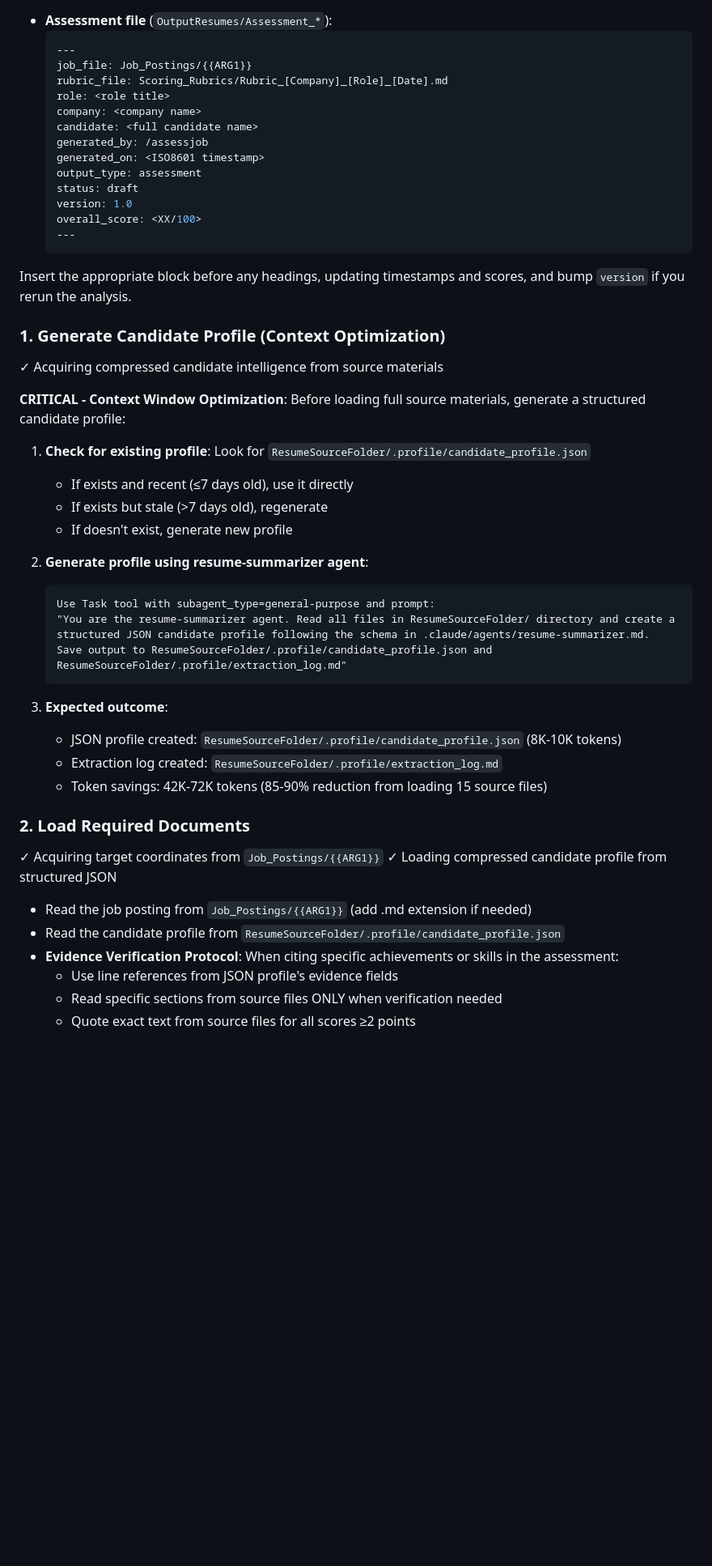
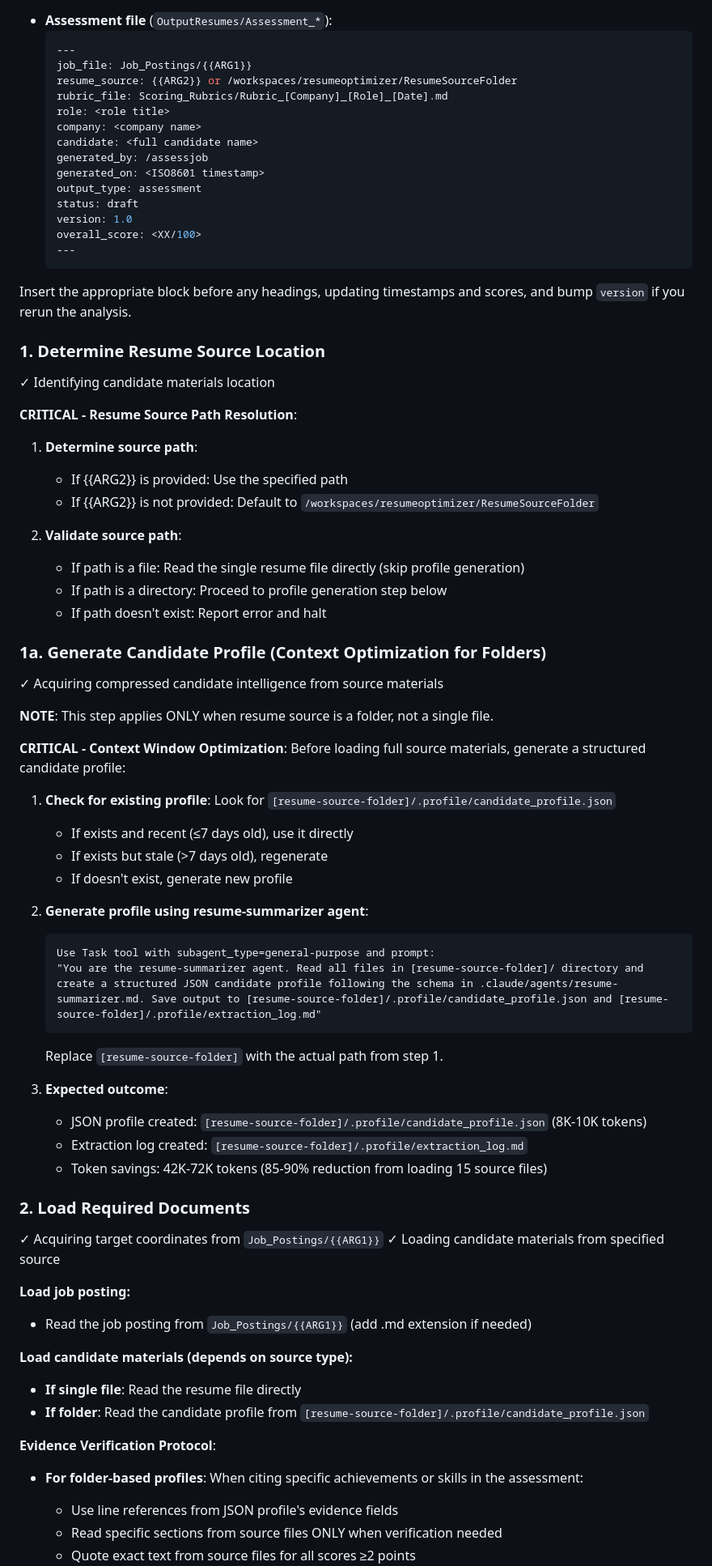
Before and after one commit to reggiechan74/JobOps, a Markdown page: .claude/commands/assessjob.md, the part around one of its changes. Shown at 81% size. Drawn GitHub-style; blank space fills up the shorter version.

Commit message:
Add alternate resume source support to /assessjob command
Enable /assessjob to accept optional second argument for specifying
alternate resume file or folder, while maintaining backward compatibility
with default ResumeSourceFolder location.

Changes:
- Add [resume-folder-or-file] optional argument to command signature
- Implement path resolution and validation logic
- Support both single resume files and folder-based profiles
- Add resume_source field to assessment YAML frontmatter
- Update evidence verification protocols for both file types

Usage: /assessjob <job-posting> [resume-source]

🤖 Generated with [Claude Code](https://claude.com/claude-code)

Co-Authored-By: Claude <noreply@anthropic.com>

````diff
--- a/.claude/commands/assessjob.md
+++ b/.claude/commands/assessjob.md
@@ -58,6 +62,7 @@ Every markdown artifact you create (rubric and assessment report) must start wit
   ```yaml
   ---
   job_file: Job_Postings/{{ARG1}}
+  resume_source: {{ARG2}} or /workspaces/resumeoptimizer/ResumeSourceFolder
   rubric_file: Scoring_Rubrics/Rubric_[Company]_[Role]_[Date].md
   role: <role title>
   company: <company name>
@@ -73,12 +78,28 @@ Every markdown artifact you create (rubric and assessment report) must start wit
 
 Insert the appropriate block before any headings, updating timestamps and scores, and bump `version` if you rerun the analysis.
 
-### 1. Generate Candidate Profile (Context Optimization)
+### 1. Determine Resume Source Location
+✓ Identifying candidate materials location
+
+**CRITICAL - Resume Source Path Resolution**:
+
+1. **Determine source path**:
+   - If {{ARG2}} is provided: Use the specified path
+   - If {{ARG2}} is not provided: Default to `/workspaces/resumeoptimizer/ResumeSourceFolder`
+
+2. **Validate source path**:
+   - If path is a file: Read the single resume file directly (skip profile generation)
+   - If path is a directory: Proceed to profile generation step below
+   - If path doesn't exist: Report error and halt
+
+### 1a. Generate Candidate Profile (Context Optimization for Folders)
 ✓ Acquiring compressed candidate intelligence from source materials
+
+**NOTE**: This step applies ONLY when resume source is a folder, not a single file.
 
 **CRITICAL - Context Window Optimization**: Before loading full source materials, generate a structured candidate profile:
 
-1. **Check for existing profile**: Look for `ResumeSourceFolder/.profile/candidate_profile.json`
+1. **Check for existing profile**: Look for `[resume-source-folder]/.profile/candidate_profile.json`
    - If exists and recent (≤7 days old), use it directly
    - If exists but stale (>7 days old), regenerate
    - If doesn't exist, generate new profile
@@ -86,21 +107,28 @@ Insert the appropriate block before any headings, updating timestamps and scores
 2. **Generate profile using resume-summarizer agent**:
    ```
    Use Task tool with subagent_type=general-purpose and prompt:
-   "You are the resume-summarizer agent. Read all files in ResumeSourceFolder/ directory and create a structured JSON candidate profile following the schema in .claude/agents/resume-summarizer.md. Save output to ResumeSourceFolder/.profile/candidate_profile.json and ResumeSourceFolder/.profile/extraction_log.md"
+   "You are the resume-summarizer agent. Read all files in [resume-source-folder]/ directory and create a structured JSON candidate profile following the schema in .claude/agents/resume-summarizer.md. Save output to [resume-source-folder]/.profile/candidate_profile.json and [resume-source-folder]/.profile/extraction_log.md"
    ```
+   Replace `[resume-source-folder]` with the actual path from step 1.
 
 3. **Expected outcome**:
-   - JSON profile created: `ResumeSourceFolder/.profile/candidate_profile.json` (8K-10K tokens)
-   - Extraction log created: `ResumeSourceFolder/.profile/extraction_log.md`
+   - JSON profile created: `[resume-source-folder]/.profile/candidate_profile.json` (8K-10K tokens)
+   - Extraction log created: `[resume-source-folder]/.profile/extraction_log.md`
    - Token savings: 42K-72K tokens (85-90% reduction from loading 15 source files)
 
 ### 2. Load Required Documents
 ✓ Acquiring target coordinates from `Job_Postings/{{ARG1}}`
-✓ Loading compressed candidate profile from structured JSON
+✓ Loading candidate materials from specified source
 
+**Load job posting:**
 - Read the job posting from `Job_Postings/{{ARG1}}` (add .md extension if needed)
-- Read the candidate profile from `ResumeSourceFolder/.profile/candidate_profile.json`
-- **Evidence Verification Protocol**: When citing specific achievements or skills in the assessment:
+
+**Load candidate materials (depends on source type):**
+- **If single file**: Read the resume file directly
+- **If folder**: Read the candidate profile from `[resume-source-folder]/.profile/candidate_profile.json`
+
+**Evidence Verification Protocol**:
+- **For folder-based profiles**: When citing specific achievements or skills in the assessment:
   - Use line references from JSON profile's evidence fields
   - Read specific sections from source files ONLY when verification needed
   - Quote exact text from source files for all scores ≥2 points
````
Also changed, not shown: other parts of .claude/commands/assessjob.md (+10 -1 lines).
